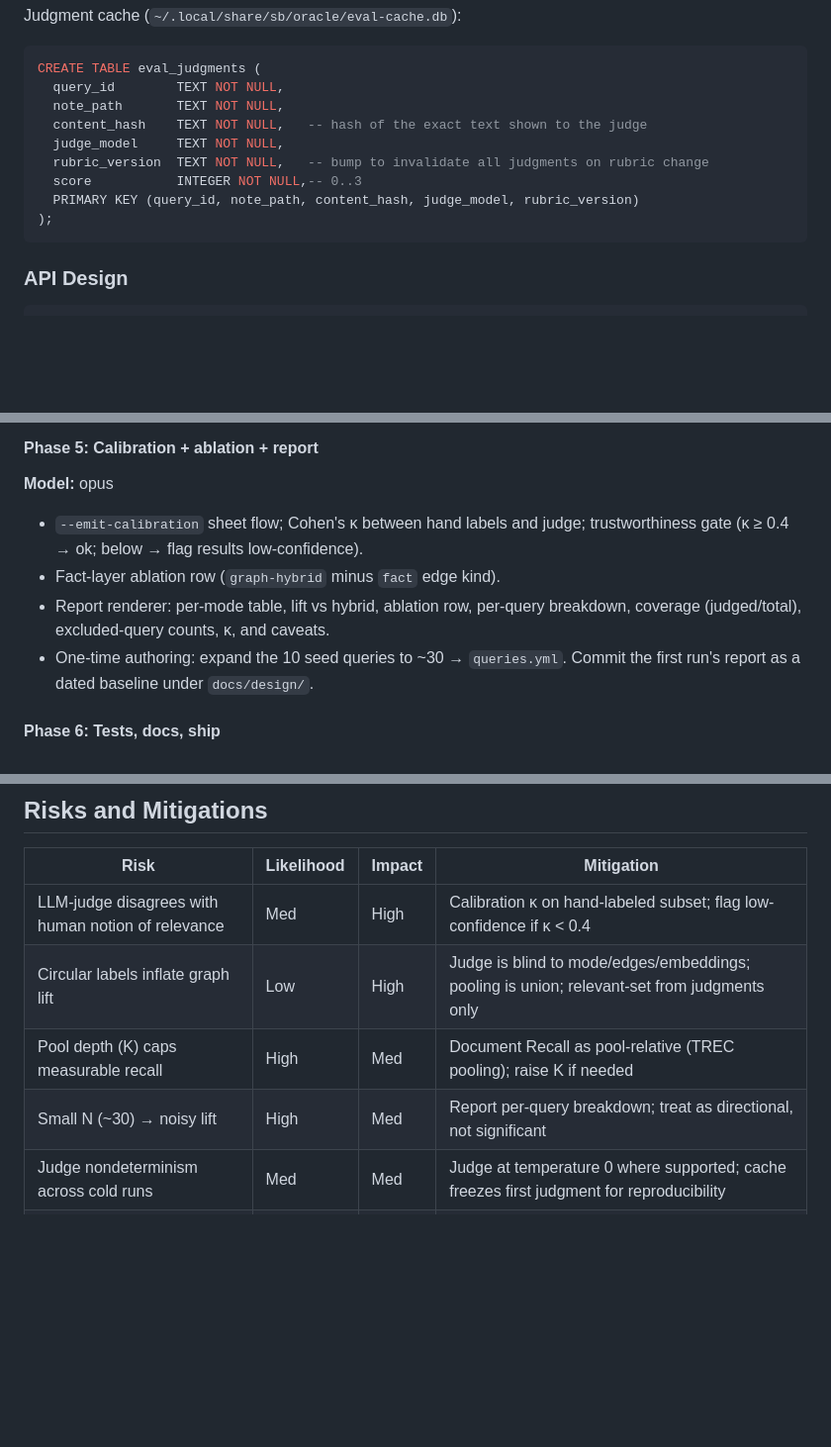
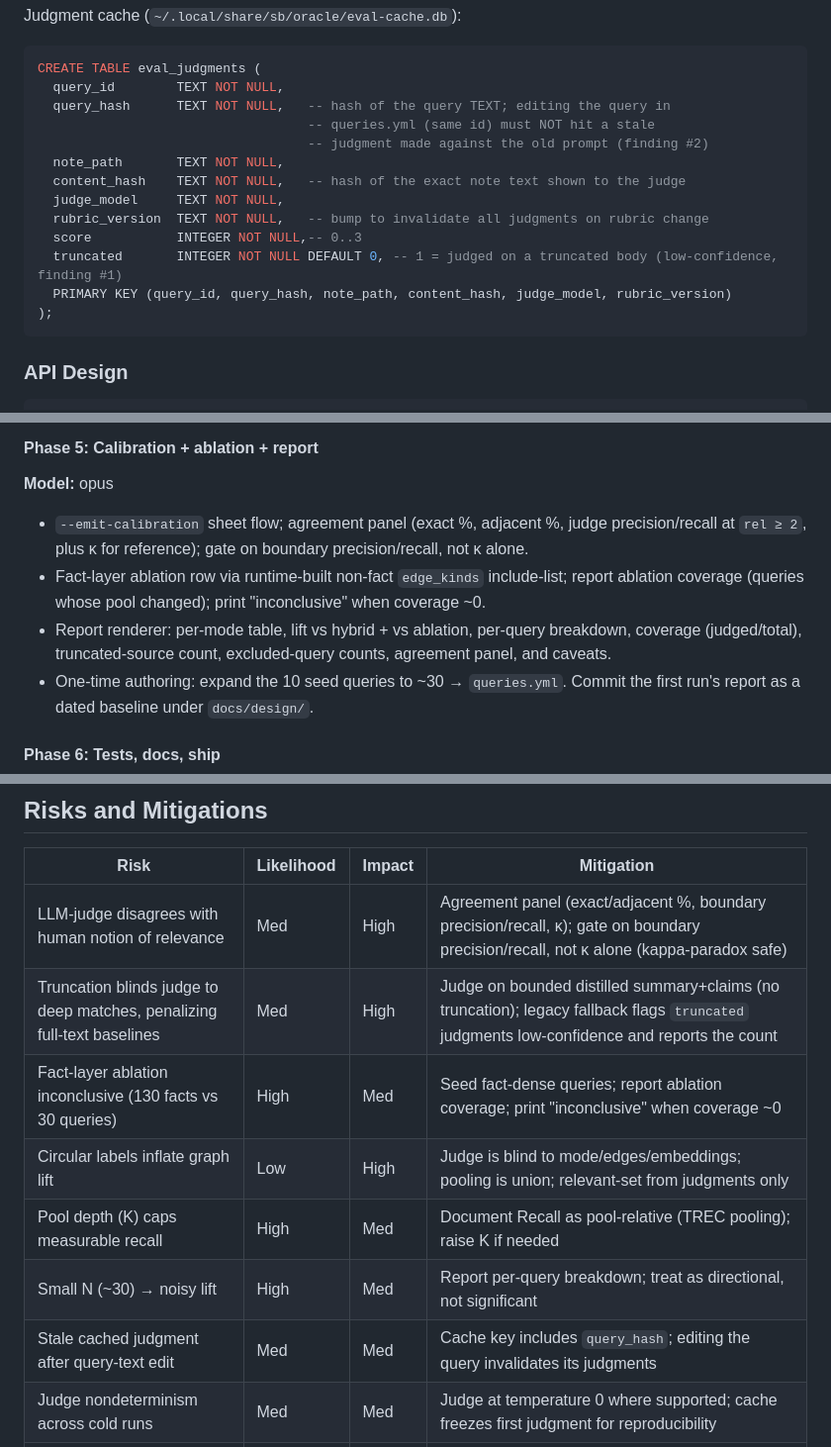
Before and after one commit to scottidler/second-brain, a Markdown page: docs/design/2026-06-06-oracle-eval-relevance-lift.md, 3 parts joined by grey strips. Shown at 99% size. GitHub-like rendering; blank space fills up the shorter version.

````diff
--- a/docs/design/2026-06-06-oracle-eval-relevance-lift.md
+++ b/docs/design/2026-06-06-oracle-eval-relevance-lift.md
@@ -128,12 +128,16 @@ Judgment cache (`~/.local/share/sb/oracle/eval-cache.db`):
 ```sql
 CREATE TABLE eval_judgments (
   query_id        TEXT NOT NULL,
+  query_hash      TEXT NOT NULL,   -- hash of the query TEXT; editing the query in
+                                   -- queries.yml (same id) must NOT hit a stale
+                                   -- judgment made against the old prompt (finding #2)
   note_path       TEXT NOT NULL,
-  content_hash    TEXT NOT NULL,   -- hash of the exact text shown to the judge
+  content_hash    TEXT NOT NULL,   -- hash of the exact note text shown to the judge
   judge_model     TEXT NOT NULL,
   rubric_version  TEXT NOT NULL,   -- bump to invalidate all judgments on rubric change
   score           INTEGER NOT NULL,-- 0..3
-  PRIMARY KEY (query_id, note_path, content_hash, judge_model, rubric_version)
+  truncated       INTEGER NOT NULL DEFAULT 0, -- 1 = judged on a truncated body (low-confidence, finding #1)
+  PRIMARY KEY (query_id, query_hash, note_path, content_hash, judge_model, rubric_version)
 );
 ```
 
@@ -262,11 +326,15 @@ does not need the daemon stopped.
 
 #### Phase 5: Calibration + ablation + report
 **Model:** opus
-- `--emit-calibration` sheet flow; Cohen's κ between hand labels and judge;
-  trustworthiness gate (κ ≥ 0.4 → ok; below → flag results low-confidence).
-- Fact-layer ablation row (`graph-hybrid` minus `fact` edge kind).
-- Report renderer: per-mode table, lift vs hybrid, ablation row, per-query
-  breakdown, coverage (judged/total), excluded-query counts, κ, and caveats.
+- `--emit-calibration` sheet flow; agreement panel (exact %, adjacent %, judge
+  precision/recall at `rel ≥ 2`, plus κ for reference); gate on boundary
+  precision/recall, not κ alone.
+- Fact-layer ablation row via runtime-built non-fact `edge_kinds` include-list;
+  report ablation coverage (queries whose pool changed); print "inconclusive" when
+  coverage ~0.
+- Report renderer: per-mode table, lift vs hybrid + vs ablation, per-query
+  breakdown, coverage (judged/total), truncated-source count, excluded-query
+  counts, agreement panel, and caveats.
 - One-time authoring: expand the 10 seed queries to ~30 → `queries.yml`. Commit
   the first run's report as a dated baseline under `docs/design/`.
 
@@ -333,10 +401,13 @@ does not need the daemon stopped.
 
 | Risk | Likelihood | Impact | Mitigation |
 |------|------------|--------|------------|
-| LLM-judge disagrees with human notion of relevance | Med | High | Calibration κ on hand-labeled subset; flag low-confidence if κ < 0.4 |
+| LLM-judge disagrees with human notion of relevance | Med | High | Agreement panel (exact/adjacent %, boundary precision/recall, κ); gate on boundary precision/recall, not κ alone (kappa-paradox safe) |
+| Truncation blinds judge to deep matches, penalizing full-text baselines | Med | High | Judge on bounded distilled summary+claims (no truncation); legacy fallback flags `truncated` judgments low-confidence and reports the count |
+| Fact-layer ablation inconclusive (130 facts vs 30 queries) | High | Med | Seed fact-dense queries; report ablation coverage; print "inconclusive" when coverage ~0 |
 | Circular labels inflate graph lift | Low | High | Judge is blind to mode/edges/embeddings; pooling is union; relevant-set from judgments only |
 | Pool depth (K) caps measurable recall | High | Med | Document Recall as pool-relative (TREC pooling); raise K if needed |
 | Small N (~30) → noisy lift | High | Med | Report per-query breakdown; treat as directional, not significant |
+| Stale cached judgment after query-text edit | Med | Med | Cache key includes `query_hash`; editing the query invalidates its judgments |
 | Judge nondeterminism across cold runs | Med | Med | Judge at temperature 0 where supported; cache freezes first judgment for reproducibility |
 | Eval measures a different path than users hit | Low | High | `run_search_mode` shared between MCP handler and eval |
 
````
Also changed, not shown: other parts of docs/design/2026-06-06-oracle-eval-relevance-lift.md (+75 -15 lines).
